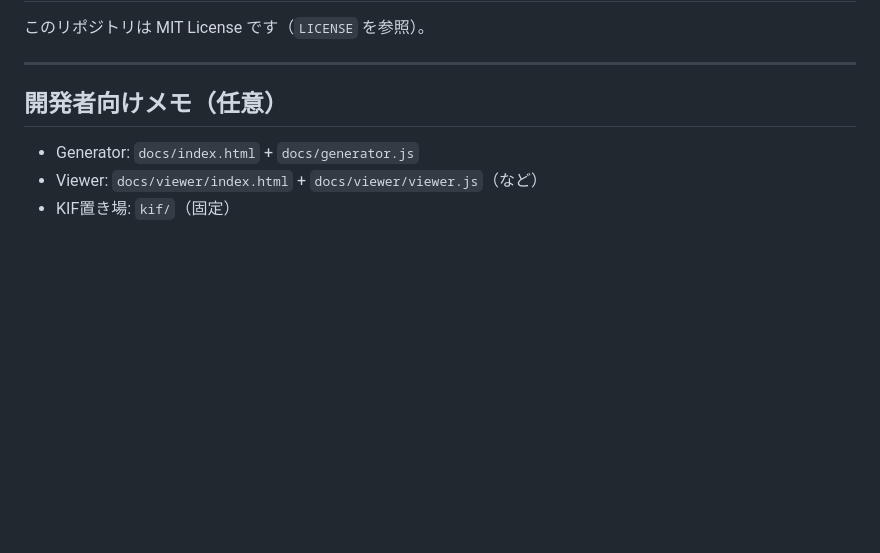
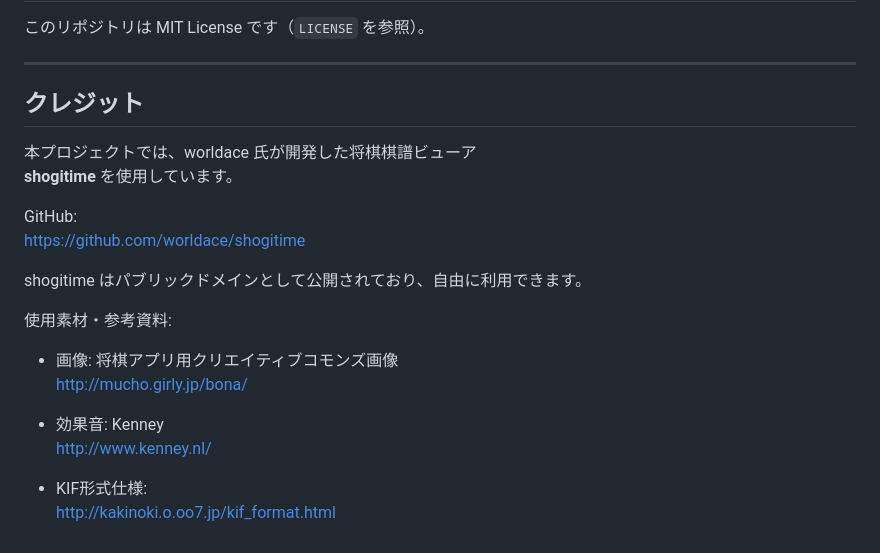
Before and after one commit to Qupffer/shogi-notion-viewer, a Markdown page: README.md, the part around the change. GitHub-like rendering; blank space fills up the shorter version.

```diff
--- a/README.md
+++ b/README.md
@@ -88,7 +88,23 @@ Generatorが作ったURLをNotionに埋め込むと viewer が開きます。
 このリポジトリは MIT License です（`LICENSE` を参照）。
 
 ---
-## 開発者向けメモ（任意）
-- Generator: `docs/index.html` + `docs/generator.js`
-- Viewer: `docs/viewer/index.html` + `docs/viewer/viewer.js`（など）
-- KIF置き場: `kif/`（固定）
+## クレジット
+
+本プロジェクトでは、worldace 氏が開発した将棋棋譜ビューア
+**shogitime** を使用しています。
+
+GitHub:
+https://github.com/worldace/shogitime
+
+shogitime はパブリックドメインとして公開されており、自由に利用できます。
+
+使用素材・参考資料:
+
+- 画像: 将棋アプリ用クリエイティブコモンズ画像
+  http://mucho.girly.jp/bona/
+
+- 効果音: Kenney
+  http://www.kenney.nl/
+
+- KIF形式仕様:
+  http://kakinoki.o.oo7.jp/kif_format.html
```
